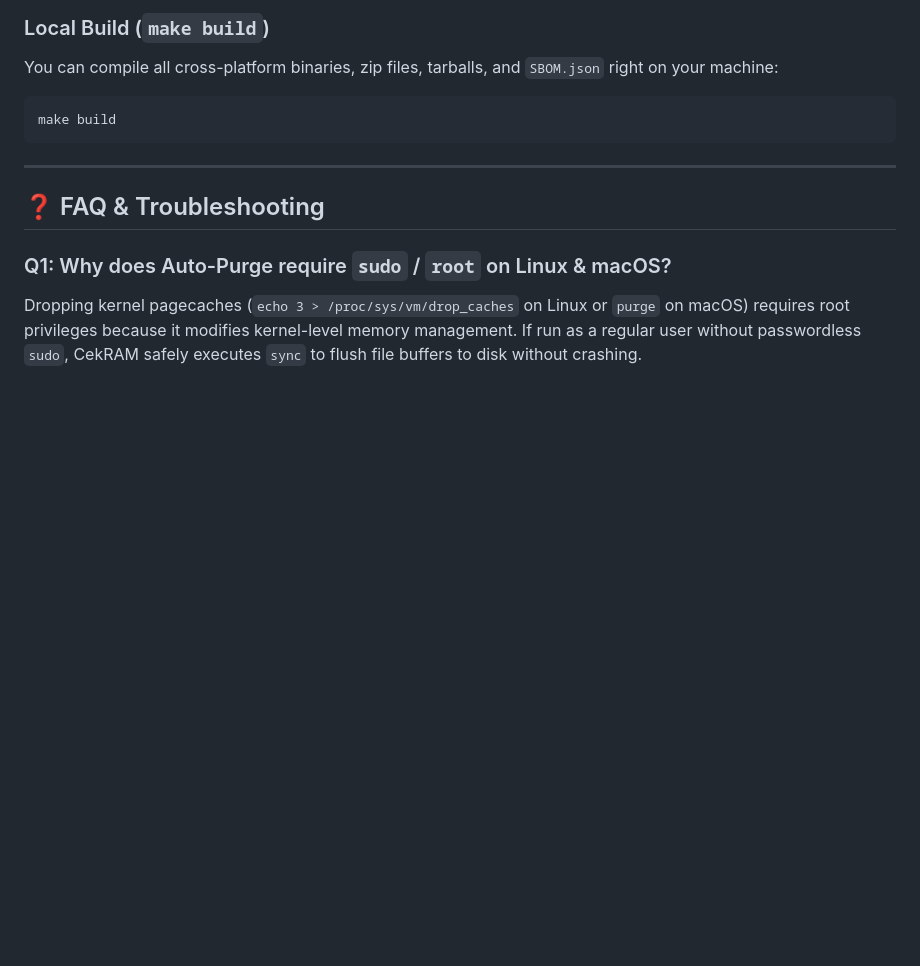
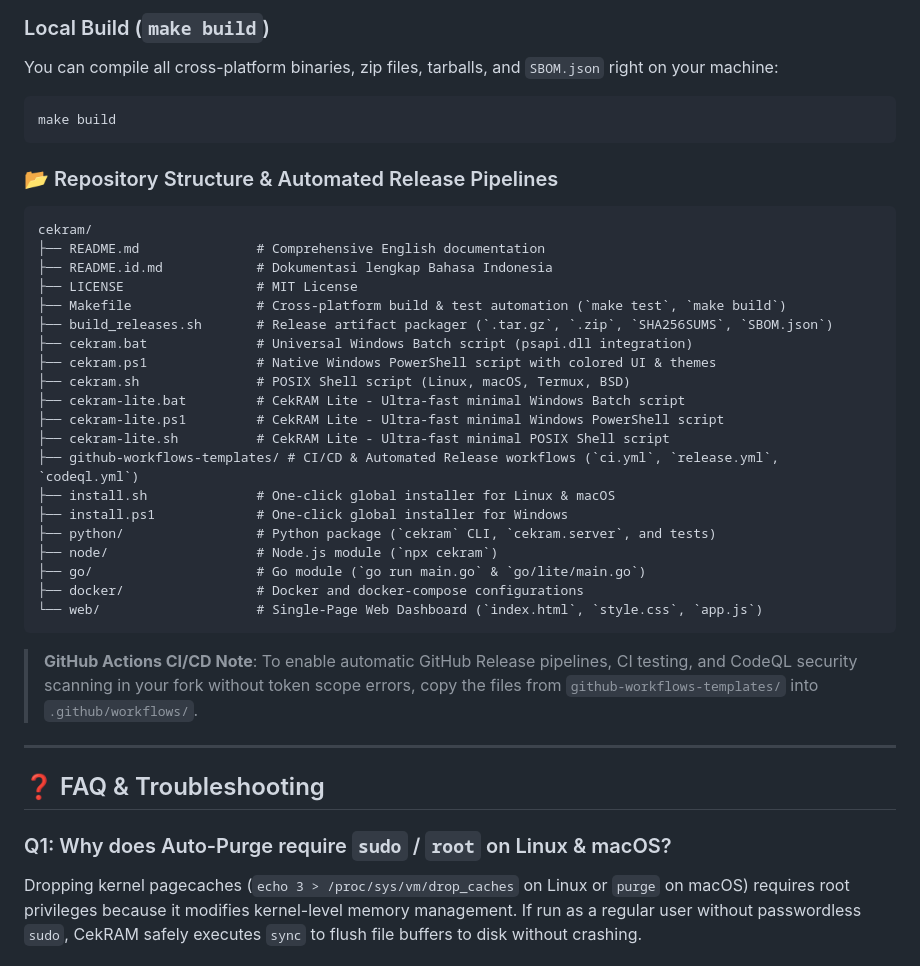
Before and after one commit to flessan/cekram, a Markdown page: README.md, the part around the change. GitHub-like rendering; blank space fills up the shorter version.

````diff
--- a/README.md
+++ b/README.md
@@ -254,6 +254,31 @@ You can compile all cross-platform binaries, zip files, tarballs, and `SBOM.json
 make build
 ```
 
+### 📂 Repository Structure & Automated Release Pipelines
+```text
+cekram/
+├── README.md               # Comprehensive English documentation
+├── README.id.md            # Dokumentasi lengkap Bahasa Indonesia
+├── LICENSE                 # MIT License
+├── Makefile                # Cross-platform build & test automation (`make test`, `make build`)
+├── build_releases.sh       # Release artifact packager (`.tar.gz`, `.zip`, `SHA256SUMS`, `SBOM.json`)
+├── cekram.bat              # Universal Windows Batch script (psapi.dll integration)
+├── cekram.ps1              # Native Windows PowerShell script with colored UI & themes
+├── cekram.sh               # POSIX Shell script (Linux, macOS, Termux, BSD)
+├── cekram-lite.bat         # CekRAM Lite - Ultra-fast minimal Windows Batch script
+├── cekram-lite.ps1         # CekRAM Lite - Ultra-fast minimal Windows PowerShell script
+├── cekram-lite.sh          # CekRAM Lite - Ultra-fast minimal POSIX Shell script
+├── github-workflows-templates/ # CI/CD & Automated Release workflows (`ci.yml`, `release.yml`, `codeql.yml`)
+├── install.sh              # One-click global installer for Linux & macOS
+├── install.ps1             # One-click global installer for Windows
+├── python/                 # Python package (`cekram` CLI, `cekram.server`, and tests)
+├── node/                   # Node.js module (`npx cekram`)
+├── go/                     # Go module (`go run main.go` & `go/lite/main.go`)
+├── docker/                 # Docker and docker-compose configurations
+└── web/                    # Single-Page Web Dashboard (`index.html`, `style.css`, `app.js`)
+```
+> **GitHub Actions CI/CD Note**: To enable automatic GitHub Release pipelines, CI testing, and CodeQL security scanning in your fork without token scope errors, copy the files from `github-workflows-templates/` into `.github/workflows/`.
+
 ---
 
 ## ❓ FAQ & Troubleshooting
````
Also changed, not shown: README.id.md (+25 -0 lines).
